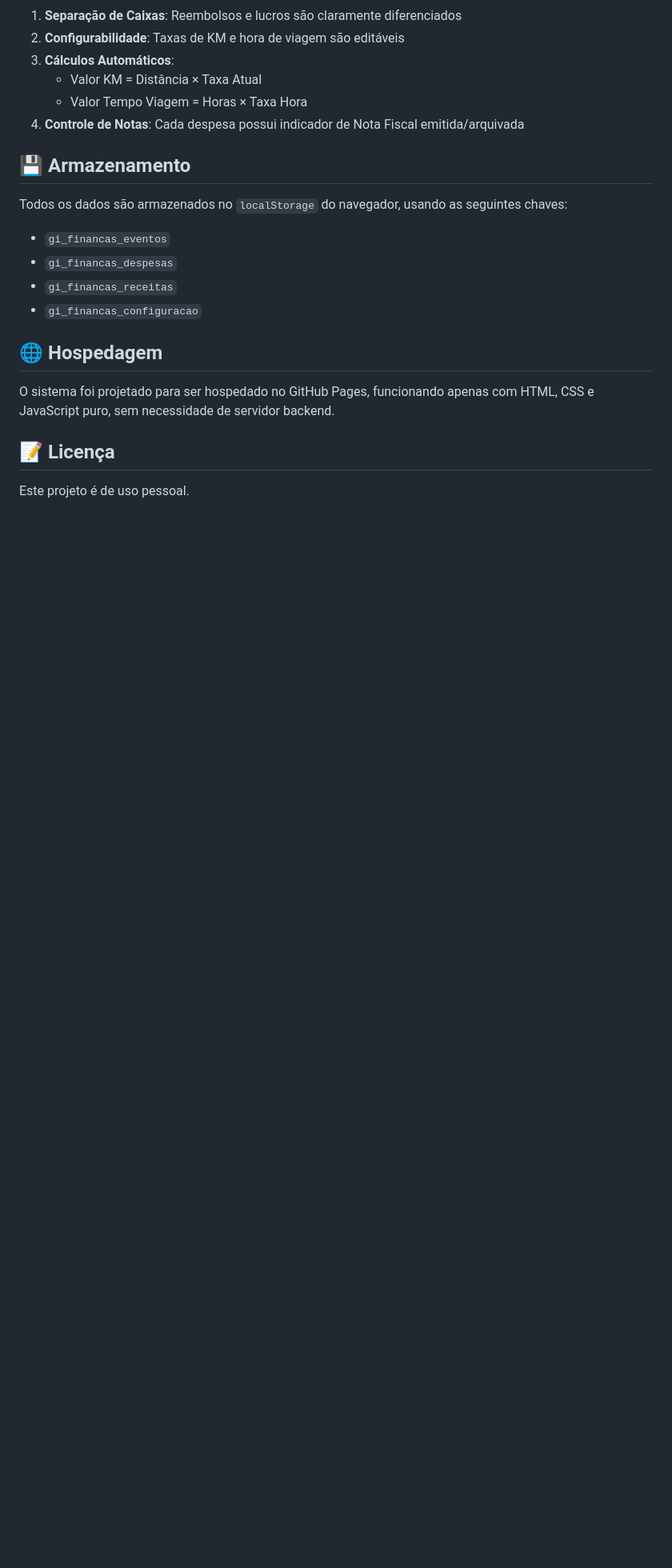
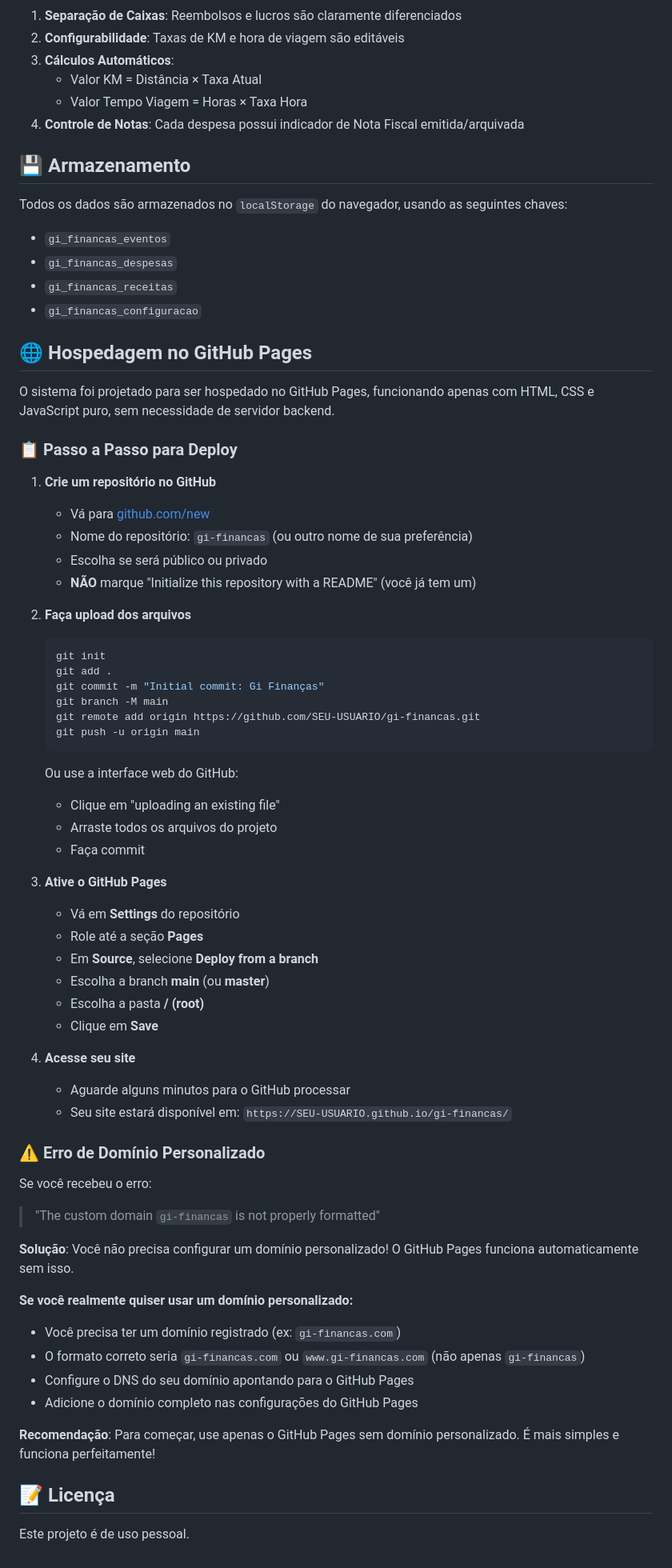
Before and after one commit to meirelesdev/control-gi-mendes, a Markdown page: README.md, the part around the change. Shown at 80% size. Rendered like a GitHub page; blank space fills up the shorter version.

Commit message:
Add deployment guide for GitHub Pages and troubleshooting tips in DEPLOY.md; updated README with hosting instructions and domain error solutions

````diff
--- a/README.md
+++ b/README.md
@@ -92,9 +92,60 @@ Todos os dados são armazenados no `localStorage` do navegador, usando as seguin
 - `gi_financas_receitas`
 - `gi_financas_configuracao`
 
-## 🌐 Hospedagem
+## 🌐 Hospedagem no GitHub Pages
 
 O sistema foi projetado para ser hospedado no GitHub Pages, funcionando apenas com HTML, CSS e JavaScript puro, sem necessidade de servidor backend.
+
+### 📋 Passo a Passo para Deploy
+
+1. **Crie um repositório no GitHub**
+   - Vá para [github.com/new](https://github.com/new)
+   - Nome do repositório: `gi-financas` (ou outro nome de sua preferência)
+   - Escolha se será público ou privado
+   - **NÃO** marque "Initialize this repository with a README" (você já tem um)
+
+2. **Faça upload dos arquivos**
+   ```bash
+   git init
+   git add .
+   git commit -m "Initial commit: Gi Finanças"
+   git branch -M main
+   git remote add origin https://github.com/SEU-USUARIO/gi-financas.git
+   git push -u origin main
+   ```
+
+   Ou use a interface web do GitHub:
+   - Clique em "uploading an existing file"
+   - Arraste todos os arquivos do projeto
+   - Faça commit
+
+3. **Ative o GitHub Pages**
+   - Vá em **Settings** do repositório
+   - Role até a seção **Pages**
+   - Em **Source**, selecione **Deploy from a branch**
+   - Escolha a branch **main** (ou **master**)
+   - Escolha a pasta **/ (root)**
+   - Clique em **Save**
+
+4. **Acesse seu site**
+   - Aguarde alguns minutos para o GitHub processar
+   - Seu site estará disponível em:
+     `https://SEU-USUARIO.github.io/gi-financas/`
+
+### ⚠️ Erro de Domínio Personalizado
+
+Se você recebeu o erro:
+> "The custom domain `gi-financas` is not properly formatted"
+
+**Solução**: Você não precisa configurar um domínio personalizado! O GitHub Pages funciona automaticamente sem isso.
+
+**Se você realmente quiser usar um domínio personalizado:**
+- Você precisa ter um domínio registrado (ex: `gi-financas.com`)
+- O formato correto seria `gi-financas.com` ou `www.gi-financas.com` (não apenas `gi-financas`)
+- Configure o DNS do seu domínio apontando para o GitHub Pages
+- Adicione o domínio completo nas configurações do GitHub Pages
+
+**Recomendação**: Para começar, use apenas o GitHub Pages sem domínio personalizado. É mais simples e funciona perfeitamente!
 
 ## 📝 Licença
 
````
Also changed, not shown: DEPLOY.md (added, +160 -0 lines).
